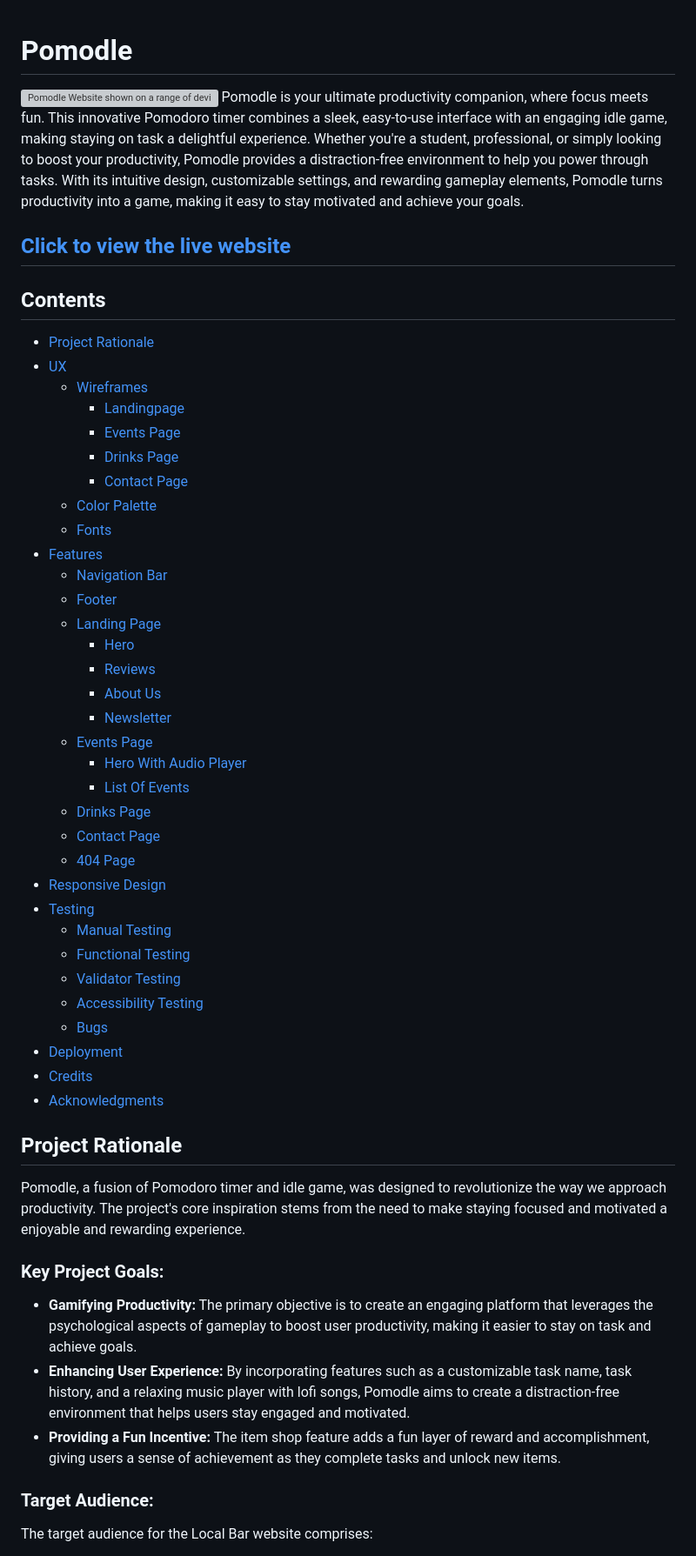
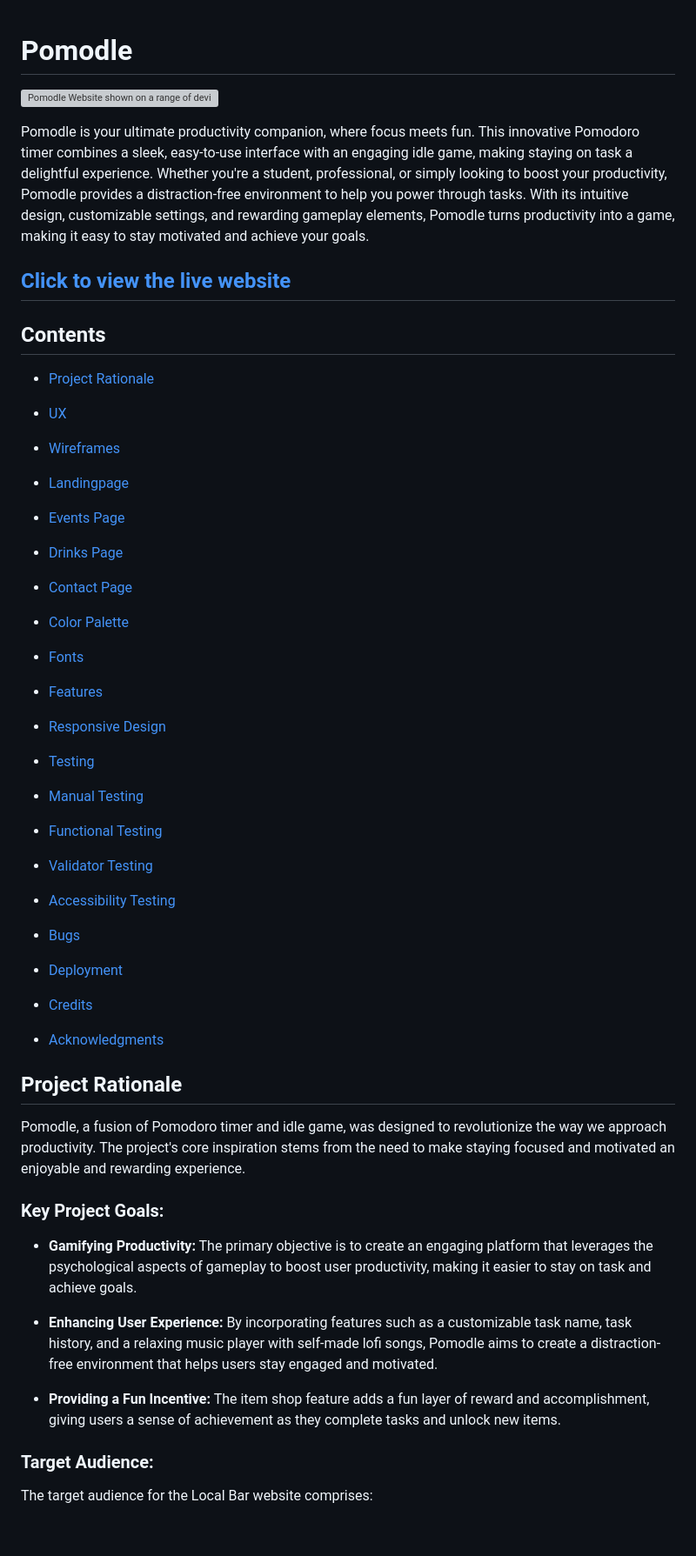
Before and after one commit to p-harting/pomodle, a Markdown page: README.md, the part around one of its changes. Shown at 87% size. Rendered like a GitHub page; blank space fills up the shorter version; grey boxes are pictures that could not be loaded.

```diff
--- a/README.md
+++ b/README.md
@@ -1,51 +1,78 @@
+
+
+
 # Pomodle
+
 ![Pomodle Website shown on a range of devices](assets/docs/mockup.png)
+
 Pomodle is your ultimate productivity companion, where focus meets fun. This innovative Pomodoro timer combines a sleek, easy-to-use interface with an engaging idle game, making staying on task a delightful experience. Whether you're a student, professional, or simply looking to boost your productivity, Pomodle provides a distraction-free environment to help you power through tasks. With its intuitive design, customizable settings, and rewarding gameplay elements, Pomodle turns productivity into a game, making it easy to stay motivated and achieve your goals.
+
+
 
 ## [Click to view the live website](https://p-harting.github.io/pomodle/)
 
+
+
 ## Contents
+
 * [Project Rationale](#project-rationale)
+
 * [UX](#ux)
-  * [Wireframes](#wireframes)
-    * [Landingpage](#landingpage)
-    * [Events Page](#events-page)
-    * [Drinks Page](#drinks-page)
-    * [Contact Page](#contact-page)
-  * [Color Palette](#color-palette)
-  * [Fonts](#fonts)
+
+* [Wireframes](#wireframes)
+
+* [Landingpage](#landingpage)
+
+* [Events Page](#events-page)
+
+* [Drinks Page](#drinks-page)
+
+* [Contact Page](#contact-page)
+
+* [Color Palette](#color-palette)
+
+* [Fonts](#fonts)
+
 * [Features](#features)
-  * [Navigation Bar](#navigation-bar)
-  * [Footer](#footer)
-  * [Landing Page](#landing-page)
-    * [Hero](#hero)
-    * [Reviews](#reviews)
-    * [About Us](#about-us)
-    * [Newsletter](#newsletter)
-  * [Events Page](#events-page)
-    * [Hero With Audio Player](#hero-with-audio-player)
-    * [List Of Events](#list-of-events)
-  * [Drinks Page](#drinks-page)
-  * [Contact Page](#contact-page)
-  * [404 Page](#404-page)
+
 * [Responsive Design](#responsive-design)
+
 * [Testing](#testing)
-  * [Manual Testing](#manual-testing)
-  * [Functional Testing](#functional-testing)
-  * [Validator Testing](#validator-testing)
-  * [Accessibility Testing](#accessibility-testing)
-  * [Bugs](#bugs)
+
+* [Manual Testing](#manual-testing)
+
+* [Functional Testing](#functional-testing)
+
+* [Validator Testing](#validator-testing)
+
+* [Accessibility Testing](#accessibility-testing)
+
+* [Bugs](#bugs)
+
 * [Deployment](#deployment)
+
 * [Credits](#credits)
+
 * [Acknowledgments](#acknowledgments)
 
+
+
 ## Project Rationale
-Pomodle, a fusion of Pomodoro timer and idle game, was designed to revolutionize the way we approach productivity. The project's core inspiration stems from the need to make staying focused and motivated a enjoyable and rewarding experience.
+
+Pomodle, a fusion of Pomodoro timer and idle game, was designed to revolutionize the way we approach productivity. The project's core inspiration stems from the need to make staying focused and motivated an enjoyable and rewarding experience.
+
+
 
 ### Key Project Goals:
-- **Gamifying Productivity:**  The primary objective is to create an engaging platform that leverages the psychological aspects of gameplay to boost user productivity, making it easier to stay on task and achieve goals.
-- **Enhancing User Experience:**  By incorporating features such as a customizable task name, task history, and a relaxing music player with lofi songs, Pomodle aims to create a distraction-free environment that helps users stay engaged and motivated.
-- **Providing a Fun Incentive:**  The item shop feature adds a fun layer of reward and accomplishment, giving users a sense of achievement as they complete tasks and unlock new items.
+
+-  **Gamifying Productivity:** The primary objective is to create an engaging platform that leverages the psychological aspects of gameplay to boost user productivity, making it easier to stay on task and achieve goals.
+
+-  **Enhancing User Experience:** By incorporating features such as a customizable task name, task history, and a relaxing music player with self-made lofi songs, Pomodle aims to create a distraction-free environment that helps users stay engaged and motivated.
+
+-  **Providing a Fun Incentive:** The item shop feature adds a fun layer of reward and accomplishment, giving users a sense of achievement as they complete tasks and unlock new items.
+
+
 
 ### Target Audience:
+
 The target audience for the Local Bar website comprises:
```
Also changed, not shown: other parts of README.md (+166 -3 lines).
